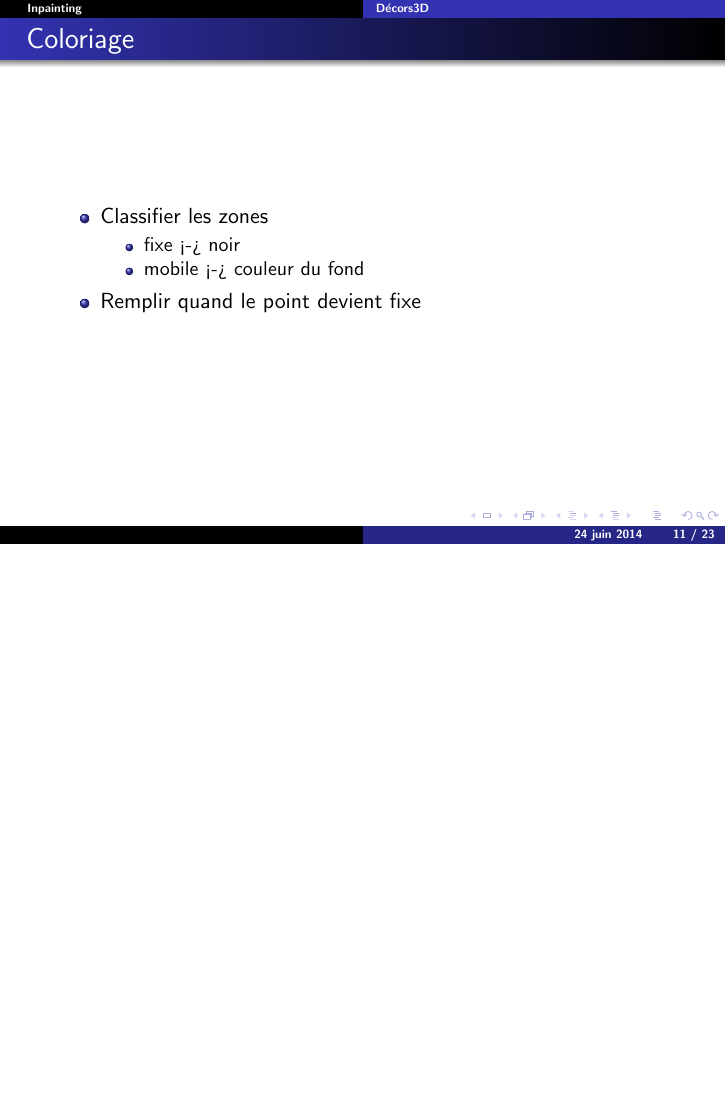
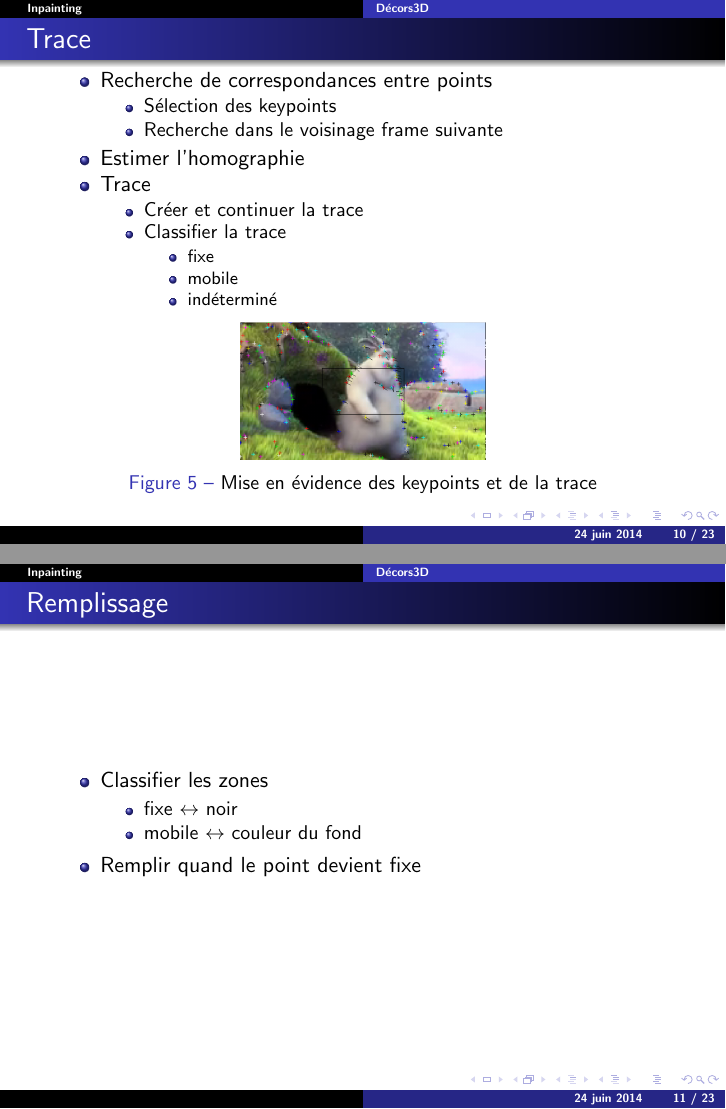
Before and after one commit to BenedicteGiraud/Decors3D, LaTeX slides (pres/presentation.tex, which reads pres/part2-inpainting.tex): page 11 of 23 before the commit and pages 10 and 11 of 23 after it, the two joined at a grey line, the shorter picture padded with empty space. Compiled offline with pdfLaTeX.

Commit message:
Update to inpanting part. Still WiP

```diff
--- a/pres/part2-inpainting.tex
+++ b/pres/part2-inpainting.tex
@@ -71,23 +73,27 @@
   	\end{itemize}
   \end{itemize}
 
+    \insertF{Fig/cannyKeypoints.png}{Mise en évidence des keypoints et de la trace}{0.4}
+
+
 \end{frame}
-
 
 
  %%%%%%%%%%%%%%%
  % Frame inpainting principe
 \begin{frame}
-  \frametitle{Coloriage}
+  \frametitle{Remplissage}
 
   \begin{itemize}
   \item Classifier les zones
   	\begin{itemize}
-  	\item fixe <-> noir
-  	\item mobile <-> couleur du fond
+  	\item fixe $\leftrightarrow$ noir
+  	\item mobile $\leftrightarrow$ couleur du fond
   	\end{itemize}
   \item Remplir quand le point devient fixe
   \end{itemize}
+
+% ajouter une image si possible
 
 \end{frame}
 
```
Also changed, not shown: pres/Fig/architectureInpainting.png (added), pres/Fig/cannyKeypoints.png (added), pres/Fig/cannyPoints.png (added), pres/part2-inpainting.tex (4 more changed lines).
